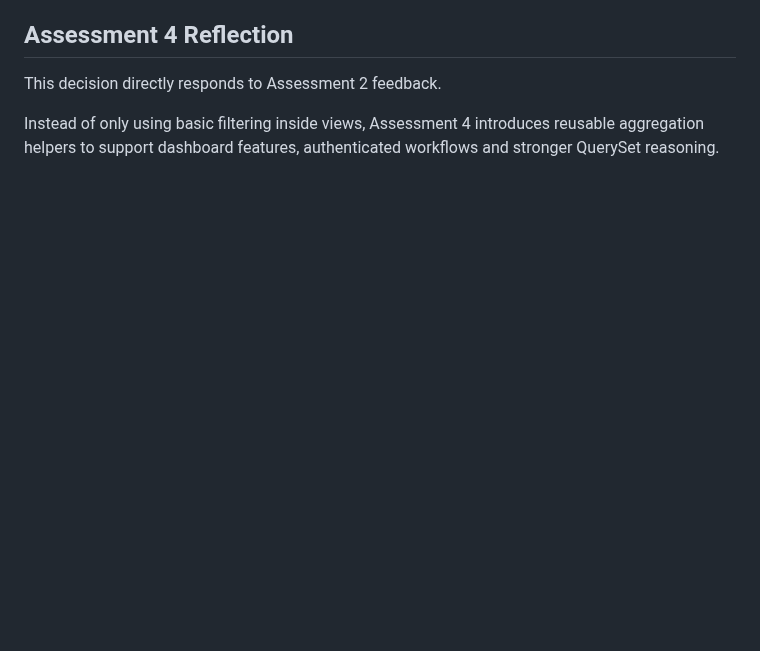
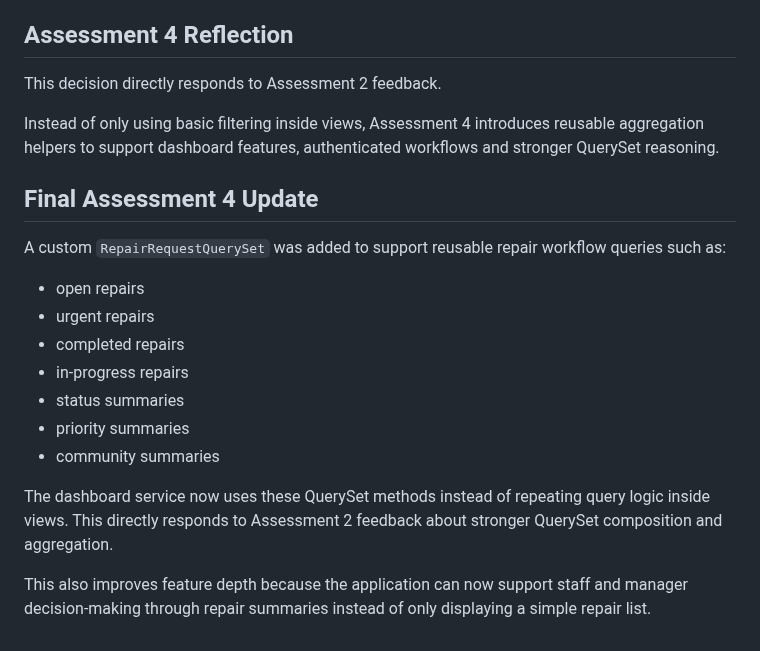
Before and after one commit to Kamal03102006/Group3_S126_HIT237-_Building-Interactive-Software, a Markdown page: ADR-Kamal/Architectural Decision Record-9-dashboard.md, the part around the change. Drawn GitHub-style; blank space fills up the shorter version.

```diff
--- a/ADR-Kamal/Architectural Decision Record-9-dashboard.md
+++ b/ADR-Kamal/Architectural Decision Record-9-dashboard.md
@@ -107,3 +107,19 @@ Future tests should verify:
 This decision directly responds to Assessment 2 feedback.
 
 Instead of only using basic filtering inside views, Assessment 4 introduces reusable aggregation helpers to support dashboard features, authenticated workflows and stronger QuerySet reasoning.
+
+## Final Assessment 4 Update
+
+A custom `RepairRequestQuerySet` was added to support reusable repair workflow queries such as:
+
+- open repairs
+- urgent repairs
+- completed repairs
+- in-progress repairs
+- status summaries
+- priority summaries
+- community summaries
+
+The dashboard service now uses these QuerySet methods instead of repeating query logic inside views. This directly responds to Assessment 2 feedback about stronger QuerySet composition and aggregation.
+
+This also improves feature depth because the application can now support staff and manager decision-making through repair summaries instead of only displaying a simple repair list.
```
Also changed, not shown: ADR-Kamal/Architectural Decision Record-7.md (+6 -0 lines), ADR-Kamal/Architectural Decision Record-8-Service Layer.md (+15 -0 lines).
